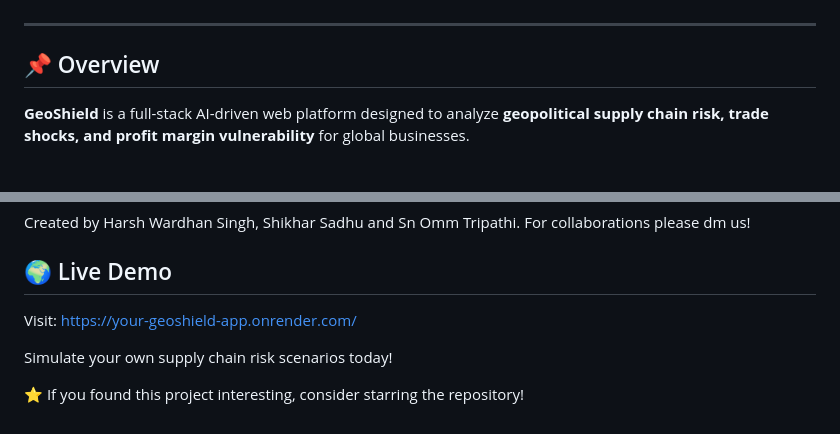
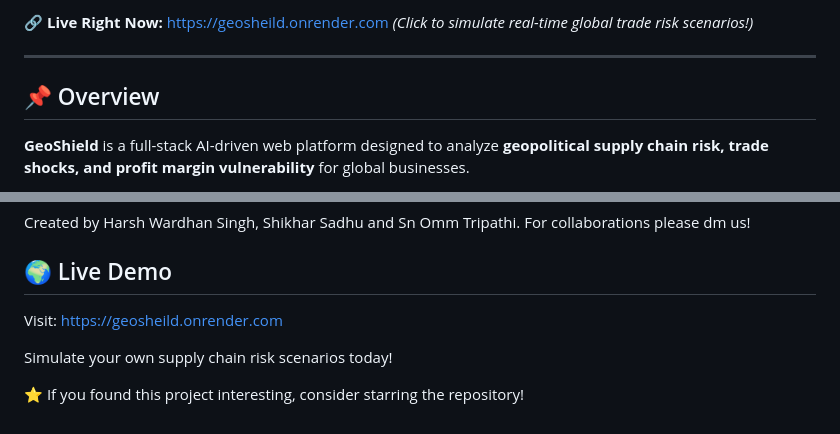
Before and after one commit to Harsh-wardhan-Singh/GeoSheild, a Markdown page: README.md, 2 parts joined by grey strips. GitHub-like rendering.

```diff
--- a/README.md
+++ b/README.md
@@ -7,3 +19,5 @@
+🔗 **Live Right Now:** https://geosheild.onrender.com
+*(Click to simulate real-time global trade risk scenarios!)*
 
 ---
 
@@ -291,7 +305,7 @@ For collaborations please dm us!
 
 ## 🌍 Live Demo
 
-Visit: https://your-geoshield-app.onrender.com/
+Visit: https://geosheild.onrender.com
 
 Simulate your own supply chain risk scenarios today!
 
```
Also changed, not shown: other parts of README.md (+15 -3 lines).
